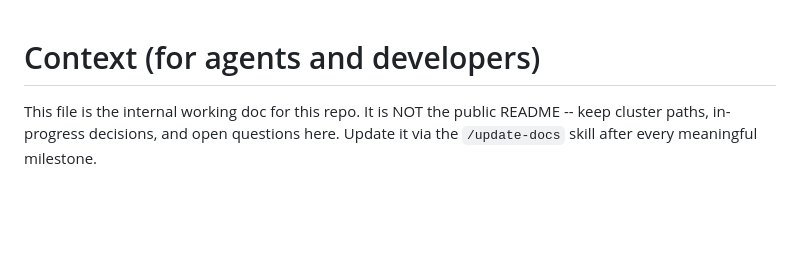
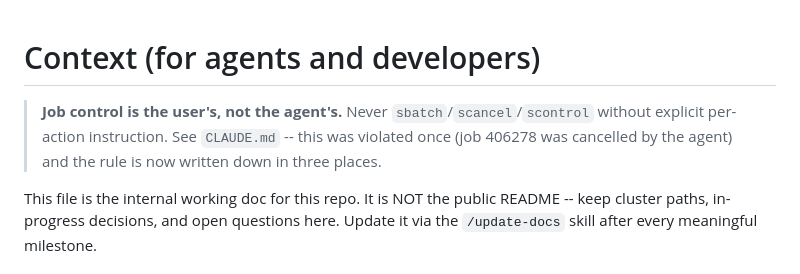
Before and after one commit to lovenya/SALM-model, a Markdown page: CONTEXT.md, the part around the change. Drawn GitHub-style; blank space fills up the shorter version.

```diff
--- a/CONTEXT.md
+++ b/CONTEXT.md
@@ -1,4 +1,9 @@
 # Context (for agents and developers)
+
+> **Job control is the user's, not the agent's.** Never `sbatch`/`scancel`/`scontrol` without
+> explicit per-action instruction. See `CLAUDE.md` -- this was violated once (job 406278 was
+> cancelled by the agent) and the rule is now written down in three places.
+
 
 This file is the internal working doc for this repo. It is NOT the public
 README -- keep cluster paths, in-progress decisions, and open questions here.
```
Also changed, not shown: CLAUDE.md (added, +48 -0 lines), 1 other file.
